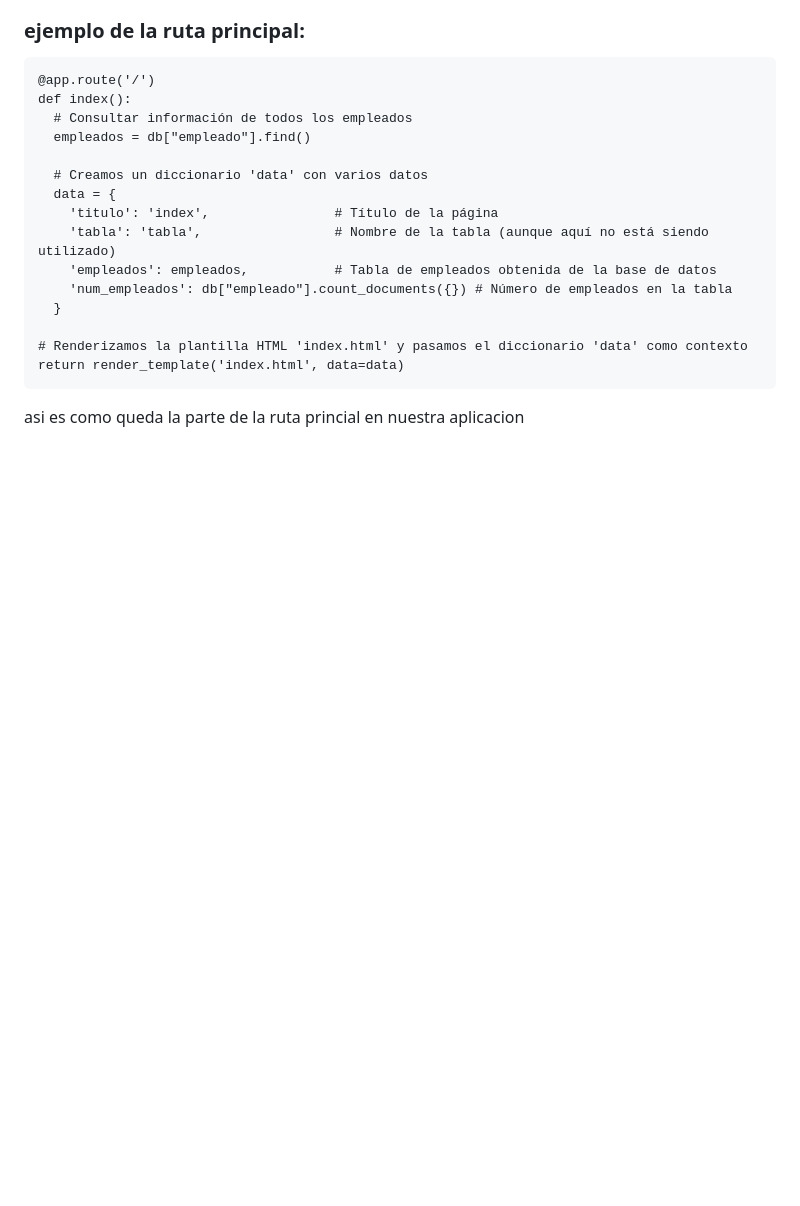
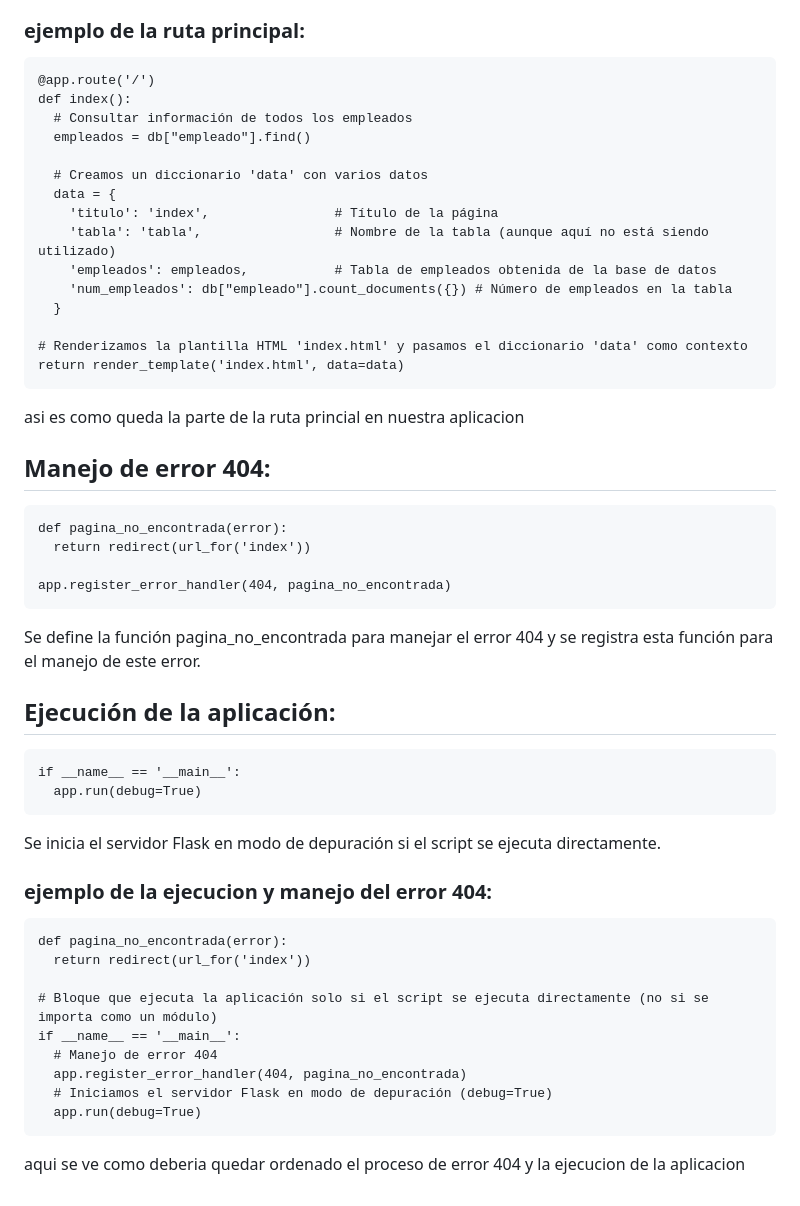
Before and after one commit to El-Meru-Criss/CRUD---PY-SLAG-Mongo-RESTFULAPI---replicacion, a Markdown page: README.md, the part around the change. Rendered like a GitHub page; blank space fills up the shorter version.

Commit message:
manejo del error 404 y ejecucion

```diff
--- a/README.md
+++ b/README.md
@@ -75,3 +75,32 @@ Definimos una ruta principal / utilizando el decorador @app.route('/'). Cuando s
     return render_template('index.html', data=data)
 
 asi es como queda la parte de la ruta princial en nuestra aplicacion
+
+<h2>Manejo de error 404:</h2>
+
+    def pagina_no_encontrada(error):
+      return redirect(url_for('index'))
+
+    app.register_error_handler(404, pagina_no_encontrada)
+
+Se define la función pagina_no_encontrada para manejar el error 404 y se registra esta función para el manejo de este error.
+
+<h2>Ejecución de la aplicación:</h2>
+
+    if __name__ == '__main__':
+      app.run(debug=True)
+
+Se inicia el servidor Flask en modo de depuración si el script se ejecuta directamente.
+
+<h3>ejemplo de la ejecucion y manejo del error 404:</h3>
+
+    def pagina_no_encontrada(error):
+      return redirect(url_for('index'))
+
+    # Bloque que ejecuta la aplicación solo si el script se ejecuta directamente (no si se importa como un módulo)
+    if __name__ == '__main__':
+      # Manejo de error 404
+      app.register_error_handler(404, pagina_no_encontrada)
+      # Iniciamos el servidor Flask en modo de depuración (debug=True)
+      app.run(debug=True)
+aqui se ve como deberia quedar ordenado el proceso de error 404 y la ejecucion de la aplicacion
```
